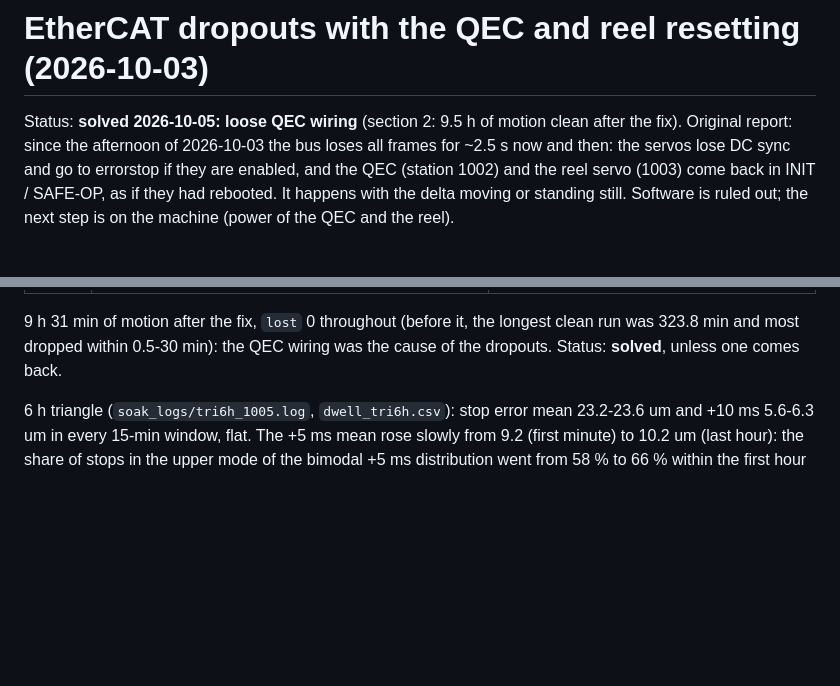
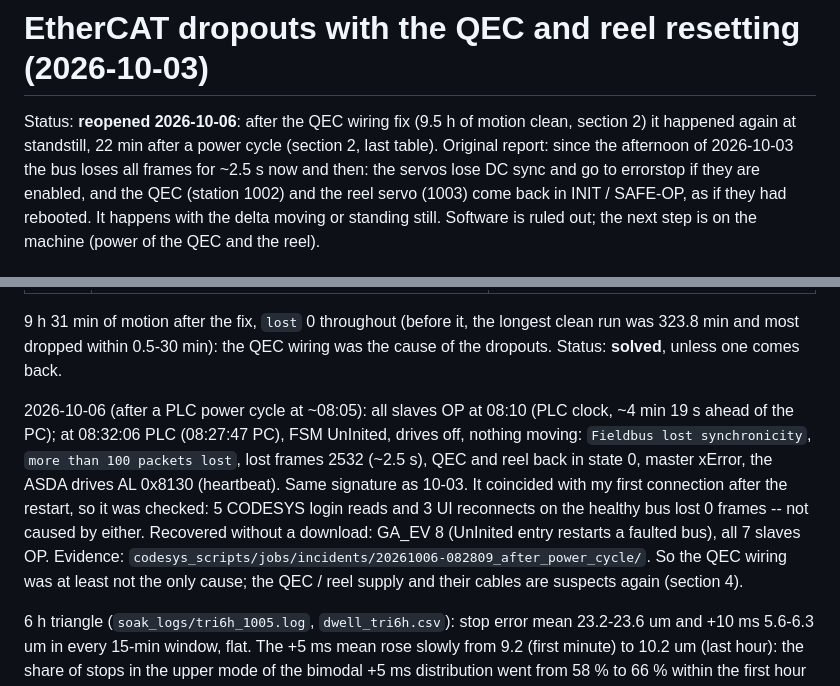
Before and after one commit to MDMTseng/xPLCCore, a Markdown page: doc_review/ethercat_dropout_2026-10-03.md, 2 parts joined by grey strips. Drawn GitHub-style; blank space fills up the shorter version.

Commit message:
doc: phase 2 deployed with deploy.py; EtherCAT dropout recurred after the power cycle
Co-Authored-By: Claude Opus 5.5 <noreply@anthropic.com>
Claude-Session: https://claude.ai/code/session_01UxmxoZa66w93qw2xJ8B3yH

```diff
--- a/doc_review/ethercat_dropout_2026-10-03.md
+++ b/doc_review/ethercat_dropout_2026-10-03.md
@@ -1,7 +1,8 @@
 # EtherCAT dropouts with the QEC and reel resetting (2026-10-03)
 
-Status: **solved 2026-10-05: loose QEC wiring** (section 2: 9.5 h of
-motion clean after the fix). Original report: since the afternoon of 2026-10-03 the bus
+Status: **reopened 2026-10-06**: after the QEC wiring fix (9.5 h of motion
+clean, section 2) it happened again at standstill, 22 min after a power
+cycle (section 2, last table). Original report: since the afternoon of 2026-10-03 the bus
 loses all frames for ~2.5 s now and then: the servos lose DC sync and go
 to errorstop if they are enabled, and the QEC (station 1002) and the reel
 servo (1003) come back in INIT / SAFE-OP, as if they had rebooted. It
@@ -76,6 +77,19 @@ After the QEC wiring fix (2026-10-05 09:30, re-download):
 longest clean run was 323.8 min and most dropped within 0.5-30 min): the
 QEC wiring was the cause of the dropouts. Status: **solved**, unless one
 comes back.
+
+2026-10-06 (after a PLC power cycle at ~08:05): all slaves OP at 08:10
+(PLC clock, ~4 min 19 s ahead of the PC); at 08:32:06 PLC (08:27:47 PC),
+FSM UnInited, drives off, nothing moving: `Fieldbus lost synchronicity`,
+`more than 100 packets lost`, lost frames 2532 (~2.5 s), QEC and reel back in
+state 0, master xError, the ASDA drives AL 0x8130 (heartbeat). Same signature
+as 10-03. It coincided with my first connection after the restart, so it was
+checked: 5 CODESYS login reads and 3 UI reconnects on the healthy bus lost
+0 frames -- not caused by either. Recovered without a download: GA_EV 8
+(UnInited entry restarts a faulted bus), all 7 slaves OP. Evidence:
+`codesys_scripts/jobs/incidents/20261006-082809_after_power_cycle/`. So the
+QEC wiring was at least not the only cause; the QEC / reel supply and their
+cables are suspects again (section 4).
 
 6 h triangle (`soak_logs/tri6h_1005.log`, `dwell_tri6h.csv`): stop error
 mean 23.2-23.6 um and +10 ms 5.6-6.3 um in every 15-min window, flat. The
```
Also changed, not shown: doc_review/plc_ui_integration_review_2026-10-05.md (+10 -0 lines).
